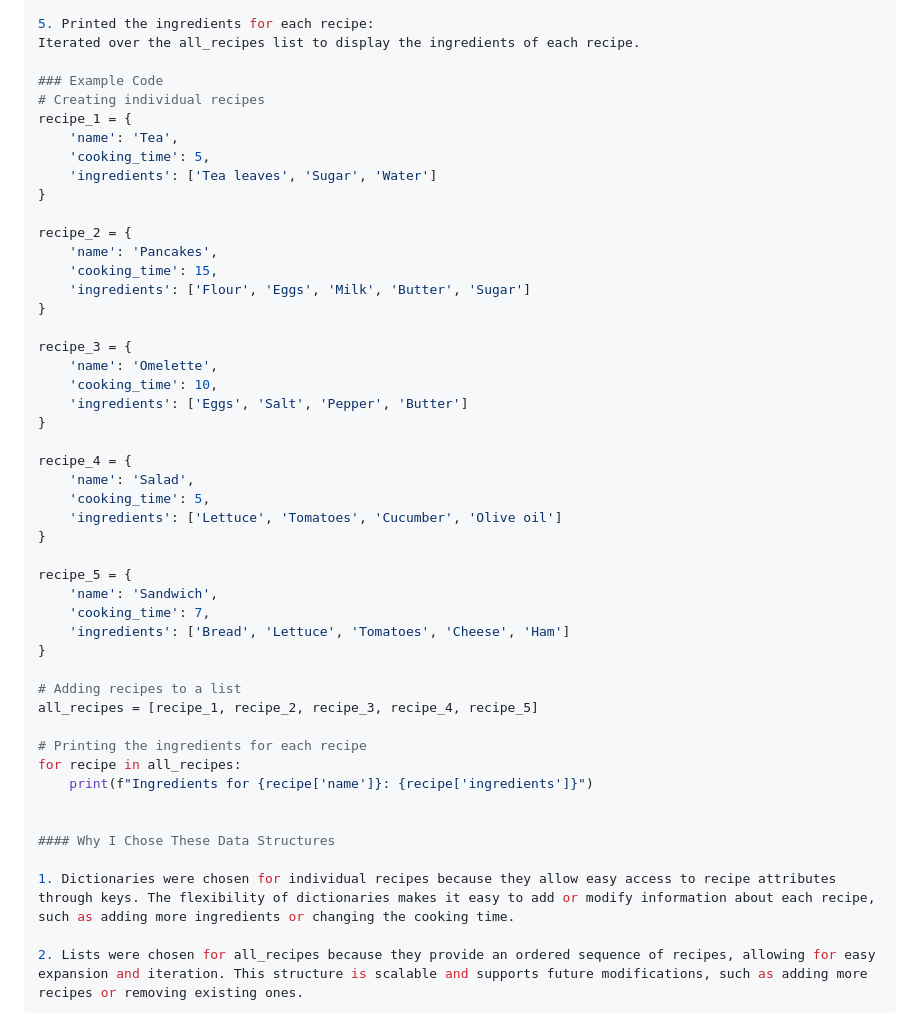
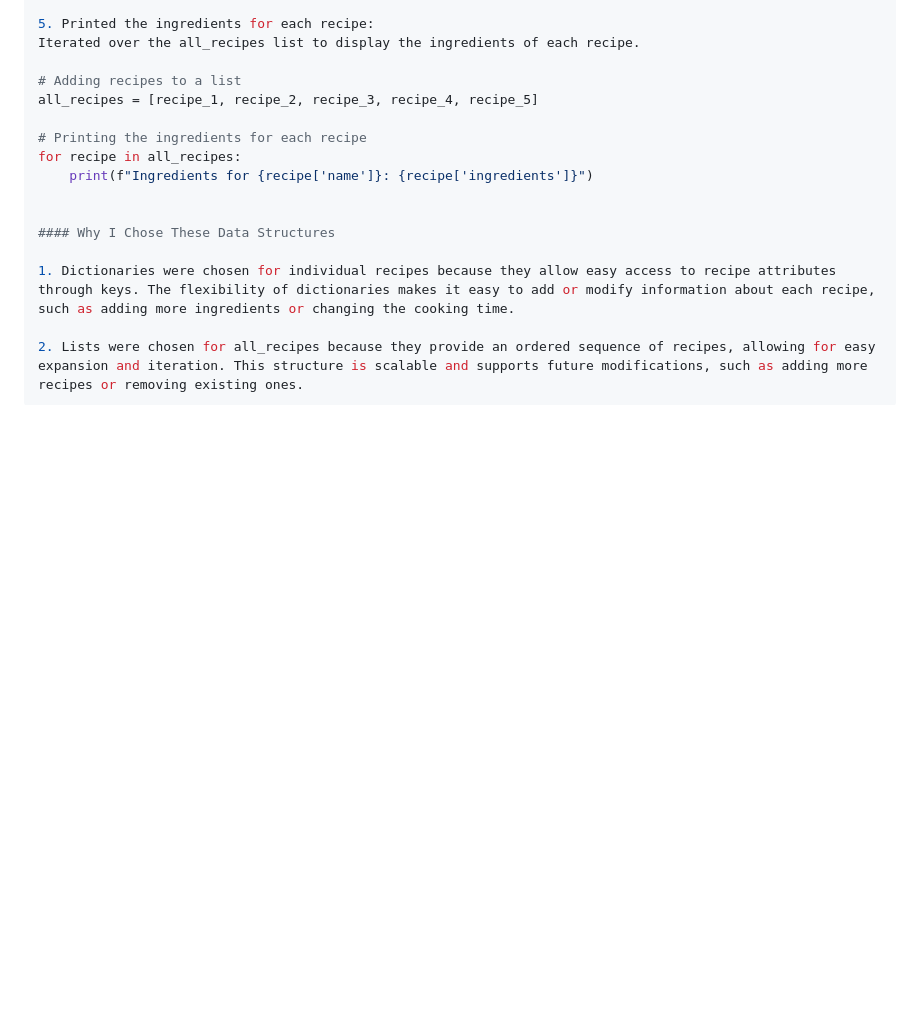
Before and after one commit to JoudHasan/Intro-to-python, a Markdown page: Exercise 1.2/README.md, the part around the change. GitHub-like rendering; blank space fills up the shorter version.

```diff
--- a/Exercise 1.2/README.md
+++ b/Exercise 1.2/README.md
@@ -61,38 +61,6 @@ Used the append() method to add each recipe to the list sequentially.
 5. Printed the ingredients for each recipe:
 Iterated over the all_recipes list to display the ingredients of each recipe.
 
-### Example Code
-# Creating individual recipes
-recipe_1 = {
-    'name': 'Tea',
-    'cooking_time': 5,
-    'ingredients': ['Tea leaves', 'Sugar', 'Water']
-}
-
-recipe_2 = {
-    'name': 'Pancakes',
-    'cooking_time': 15,
-    'ingredients': ['Flour', 'Eggs', 'Milk', 'Butter', 'Sugar']
-}
-
-recipe_3 = {
-    'name': 'Omelette',
-    'cooking_time': 10,
-    'ingredients': ['Eggs', 'Salt', 'Pepper', 'Butter']
-}
-
-recipe_4 = {
-    'name': 'Salad',
-    'cooking_time': 5,
-    'ingredients': ['Lettuce', 'Tomatoes', 'Cucumber', 'Olive oil']
-}
-
-recipe_5 = {
-    'name': 'Sandwich',
-    'cooking_time': 7,
-    'ingredients': ['Bread', 'Lettuce', 'Tomatoes', 'Cheese', 'Ham']
-}
-
 # Adding recipes to a list
 all_recipes = [recipe_1, recipe_2, recipe_3, recipe_4, recipe_5]
 
```
